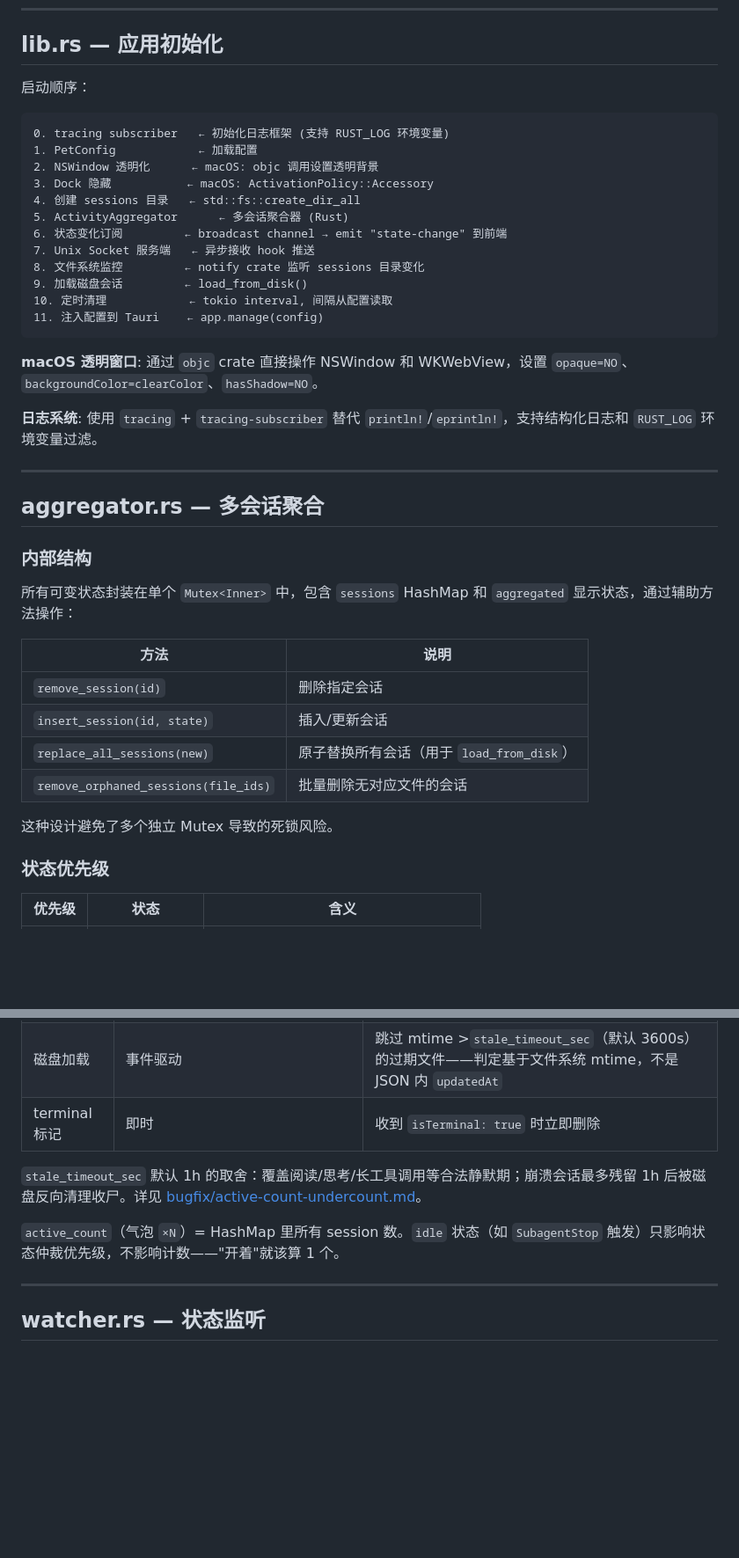
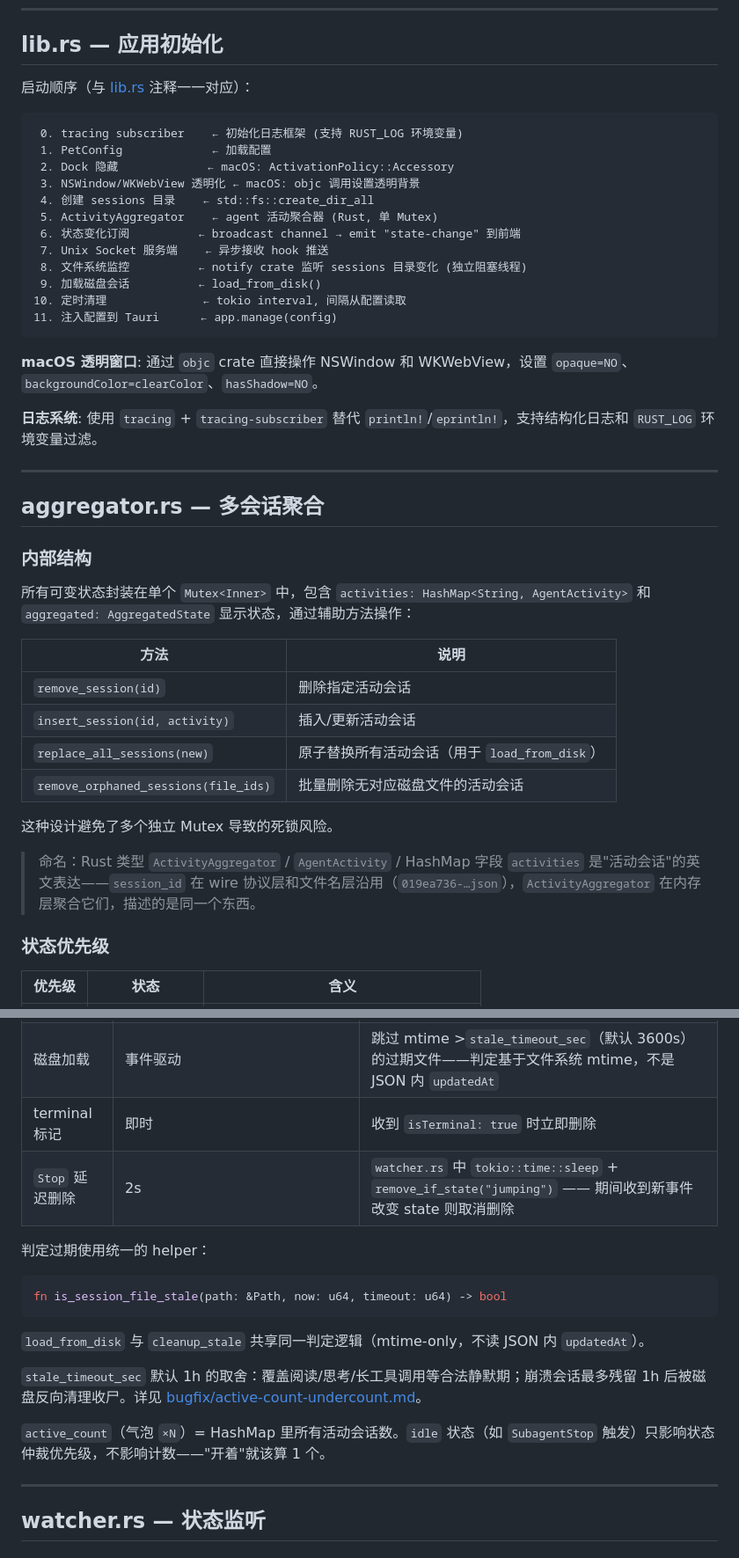
Before and after one commit to golitter/coding-agent-pet, a Markdown page: desktop/docs/renderer.md, 2 parts joined by grey strips. Shown at 88% size. GitHub-like rendering; blank space fills up the shorter version.

Commit message:
docs: 修正过时引用与描述一致性
- renderer.md: 修正 lib.rs 启动顺序（Dock 隐藏在 NSWindow 透明化之前）
- renderer.md: aggregator 章节统一为'活动会话'用词，去掉 wire/内部模型二元叙述
- renderer.md: Cargo.toml 依赖表移除已删除的 tauri-plugin-shell，补'已移除'说明
- events.md / codex.md: 清理 5 处对不存在文件 pseudo-session-end.md 的引用，
  改为说明 Codex 会话死亡检测依赖后端 stale_timeout_sec (1h) 兜底
- events.md: 用户中断检测缺失的'未来修复方向'链接修正到当前 is_session_file_stale 行号

Co-Authored-By: Claude Opus 4.8 <noreply@anthropic.com>

````diff
--- a/desktop/docs/renderer.md
+++ b/desktop/docs/renderer.md
@@ -89,21 +89,21 @@ src-tauri/    → cross-platform/    (config 所在目录)
 
 ## lib.rs — 应用初始化
 
-启动顺序：
+启动顺序（与 [lib.rs](../cross-platform/src-tauri/src/lib.rs) 注释一一对应）：
 
 ```
-0. tracing subscriber   ← 初始化日志框架 (支持 RUST_LOG 环境变量)
-1. PetConfig            ← 加载配置
-2. NSWindow 透明化      ← macOS: objc 调用设置透明背景
-3. Dock 隐藏           ← macOS: ActivationPolicy::Accessory
-4. 创建 sessions 目录   ← std::fs::create_dir_all
-5. ActivityAggregator      ← 多会话聚合器 (Rust)
-6. 状态变化订阅         ← broadcast channel → emit "state-change" 到前端
-7. Unix Socket 服务端   ← 异步接收 hook 推送
-8. 文件系统监控         ← notify crate 监听 sessions 目录变化
-9. 加载磁盘会话         ← load_from_disk()
-10. 定时清理            ← tokio interval, 间隔从配置读取
-11. 注入配置到 Tauri    ← app.manage(config)
+ 0. tracing subscriber    ← 初始化日志框架 (支持 RUST_LOG 环境变量)
+ 1. PetConfig             ← 加载配置
+ 2. Dock 隐藏             ← macOS: ActivationPolicy::Accessory
+ 3. NSWindow/WKWebView 透明化 ← macOS: objc 调用设置透明背景
+ 4. 创建 sessions 目录    ← std::fs::create_dir_all
+ 5. ActivityAggregator    ← agent 活动聚合器 (Rust, 单 Mutex)
+ 6. 状态变化订阅          ← broadcast channel → emit "state-change" 到前端
+ 7. Unix Socket 服务端    ← 异步接收 hook 推送
+ 8. 文件系统监控          ← notify crate 监听 sessions 目录变化 (独立阻塞线程)
+ 9. 加载磁盘会话          ← load_from_disk()
+10. 定时清理              ← tokio interval, 间隔从配置读取
+11. 注入配置到 Tauri      ← app.manage(config)
 ```
 
 **macOS 透明窗口**: 通过 `objc` crate 直接操作 NSWindow 和 WKWebView，设置 `opaque=NO`、`backgroundColor=clearColor`、`hasShadow=NO`。
@@ -116,16 +116,18 @@ src-tauri/    → cross-platform/    (config 所在目录)
 
 ### 内部结构
 
-所有可变状态封装在单个 `Mutex<Inner>` 中，包含 `sessions` HashMap 和 `aggregated` 显示状态，通过辅助方法操作：
+所有可变状态封装在单个 `Mutex<Inner>` 中，包含 `activities: HashMap<String, AgentActivity>` 和 `aggregated: AggregatedState` 显示状态，通过辅助方法操作：
 
 | 方法 | 说明 |
 |---|---|
-| `remove_session(id)` | 删除指定会话 |
-| `insert_session(id, state)` | 插入/更新会话 |
-| `replace_all_sessions(new)` | 原子替换所有会话（用于 `load_from_disk`） |
-| `remove_orphaned_sessions(file_ids)` | 批量删除无对应文件的会话 |
+| `remove_session(id)` | 删除指定活动会话 |
+| `insert_session(id, activity)` | 插入/更新活动会话 |
+| `replace_all_sessions(new)` | 原子替换所有活动会话（用于 `load_from_disk`） |
+| `remove_orphaned_sessions(file_ids)` | 批量删除无对应磁盘文件的活动会话 |
 
 这种设计避免了多个独立 Mutex 导致的死锁风险。
+
+> 命名：Rust 类型 `ActivityAggregator` / `AgentActivity` / HashMap 字段 `activities` 是"活动会话"的英文表达——`session_id` 在 wire 协议层和文件名层沿用（`019ea736-…json`），`ActivityAggregator` 在内存层聚合它们，描述的是同一个东西。
 
 ### 状态优先级
 
@@ -170,10 +172,19 @@ Rust 端通过 `app_handle.emit("state-change", &change)` 推送到前端。广
 | 定时器 | `renderer.cleanup_interval_sec` (默认 5s) | **双向清理**：①移除已被 hook 删除的内存 orphan 会话；②删除 mtime >`stale_timeout_sec` 的磁盘孤儿文件（崩溃会话兜底）|
 | 磁盘加载 | 事件驱动 | 跳过 mtime >`stale_timeout_sec`（默认 3600s）的过期文件——判定基于文件系统 mtime，不是 JSON 内 `updatedAt` |
 | terminal 标记 | 即时 | 收到 `isTerminal: true` 时立即删除 |
+| `Stop` 延迟删除 | 2s | `watcher.rs` 中 `tokio::time::sleep` + `remove_if_state("jumping")` —— 期间收到新事件改变 state 则取消删除 |
+
+判定过期使用统一的 helper：
+
+```rust
+fn is_session_file_stale(path: &Path, now: u64, timeout: u64) -> bool
+```
+
+`load_from_disk` 与 `cleanup_stale` 共享同一判定逻辑（mtime-only，不读 JSON 内 `updatedAt`）。
 
 `stale_timeout_sec` 默认 1h 的取舍：覆盖阅读/思考/长工具调用等合法静默期；崩溃会话最多残留 1h 后被磁盘反向清理收尸。详见 [bugfix/active-count-undercount.md](bugfix/active-count-undercount.md)。
 
-`active_count`（气泡 `×N`）= HashMap 里所有 session 数。`idle` 状态（如 `SubagentStop` 触发）只影响状态仲裁优先级，不影响计数——"开着"就该算 1 个。
+`active_count`（气泡 `×N`）= HashMap 里所有活动会话数。`idle` 状态（如 `SubagentStop` 触发）只影响状态仲裁优先级，不影响计数——"开着"就该算 1 个。
 
 ---
 
````
Also changed, not shown: other parts of desktop/docs/renderer.md (+8 -6 lines), 2 other files.
